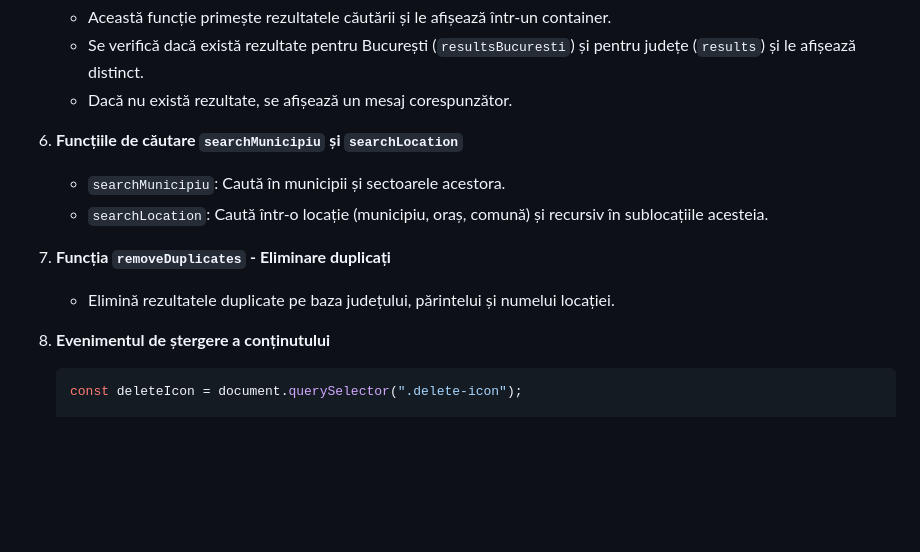
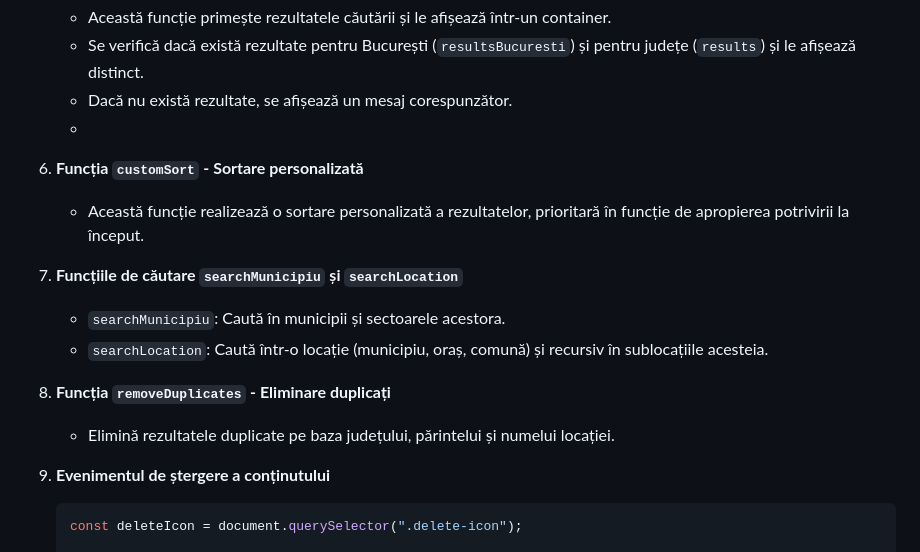
Before and after one commit to peviitor-ro/ui.orase, a Markdown page: README.md, the part around the change. Rendered like a GitHub page; blank space fills up the shorter version.

````diff
--- a/README.md
+++ b/README.md
@@ -47,15 +47,19 @@
    - Această funcție primește rezultatele căutării și le afișează într-un container.
    - Se verifică dacă există rezultate pentru București (`resultsBucuresti`) și pentru județe (`results`) și le afișează distinct.
    - Dacă nu există rezultate, se afișează un mesaj corespunzător.
+   -
+6. **Funcția `customSort` - Sortare personalizată**
+   - Această funcție realizează o sortare personalizată a rezultatelor, prioritară în funcție de apropierea potrivirii la început.
 
-6. **Funcțiile de căutare `searchMunicipiu` și `searchLocation`**
+
+7. **Funcțiile de căutare `searchMunicipiu` și `searchLocation`**
    - `searchMunicipiu`: Caută în municipii și sectoarele acestora.
    - `searchLocation`: Caută într-o locație (municipiu, oraș, comună) și recursiv în sublocațiile acesteia.
 
-7. **Funcția `removeDuplicates` - Eliminare duplicați**
+8. **Funcția `removeDuplicates` - Eliminare duplicați**
    - Elimină rezultatele duplicate pe baza județului, părintelui și numelui locației.
 
-8. **Evenimentul de ștergere a conținutului**
+9. **Evenimentul de ștergere a conținutului**
    ```javascript
    const deleteIcon = document.querySelector(".delete-icon");
 
````
